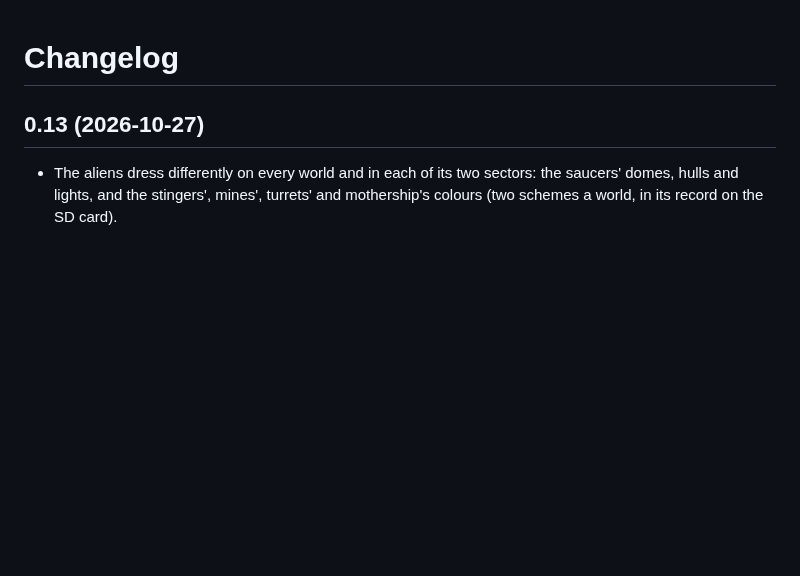
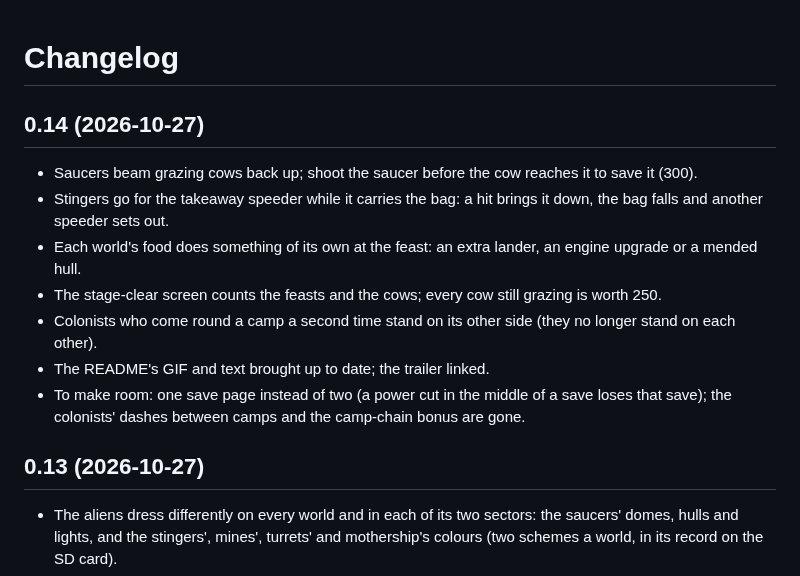
Before and after one commit to jadflat/Starlift, a Markdown page: CHANGELOG.md, the part around the change. GitHub-like rendering; blank space fills up the shorter version.

```diff
--- a/CHANGELOG.md
+++ b/CHANGELOG.md
@@ -1,4 +1,16 @@
 # Changelog
+
+## 0.14 (2026-10-27)
+
+- Saucers beam grazing cows back up; shoot the saucer before the cow reaches it to save it (300).
+- Stingers go for the takeaway speeder while it carries the bag: a hit brings it down, the bag falls and another
+  speeder sets out.
+- Each world's food does something of its own at the feast: an extra lander, an engine upgrade or a mended hull.
+- The stage-clear screen counts the feasts and the cows; every cow still grazing is worth 250.
+- Colonists who come round a camp a second time stand on its other side (they no longer stand on each other).
+- The README's GIF and text brought up to date; the trailer linked.
+- To make room: one save page instead of two (a power cut in the middle of a save loses that save); the colonists'
+  dashes between camps and the camp-chain bonus are gone.
 
 ## 0.13 (2026-10-27)
 
```
Also changed, not shown: README.md (+19 -5 lines), CHStarlift/docs/gameplay.gif, 8 other files.
